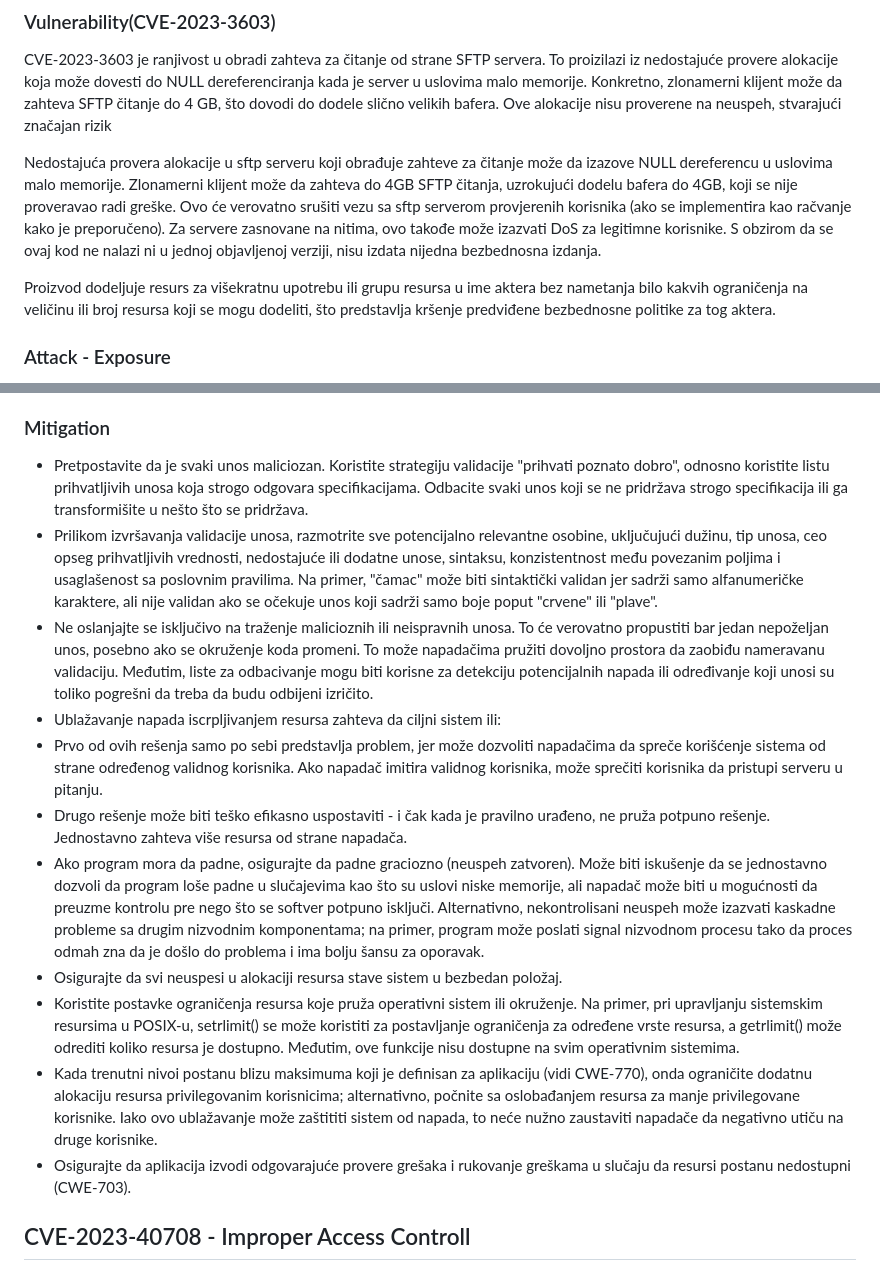
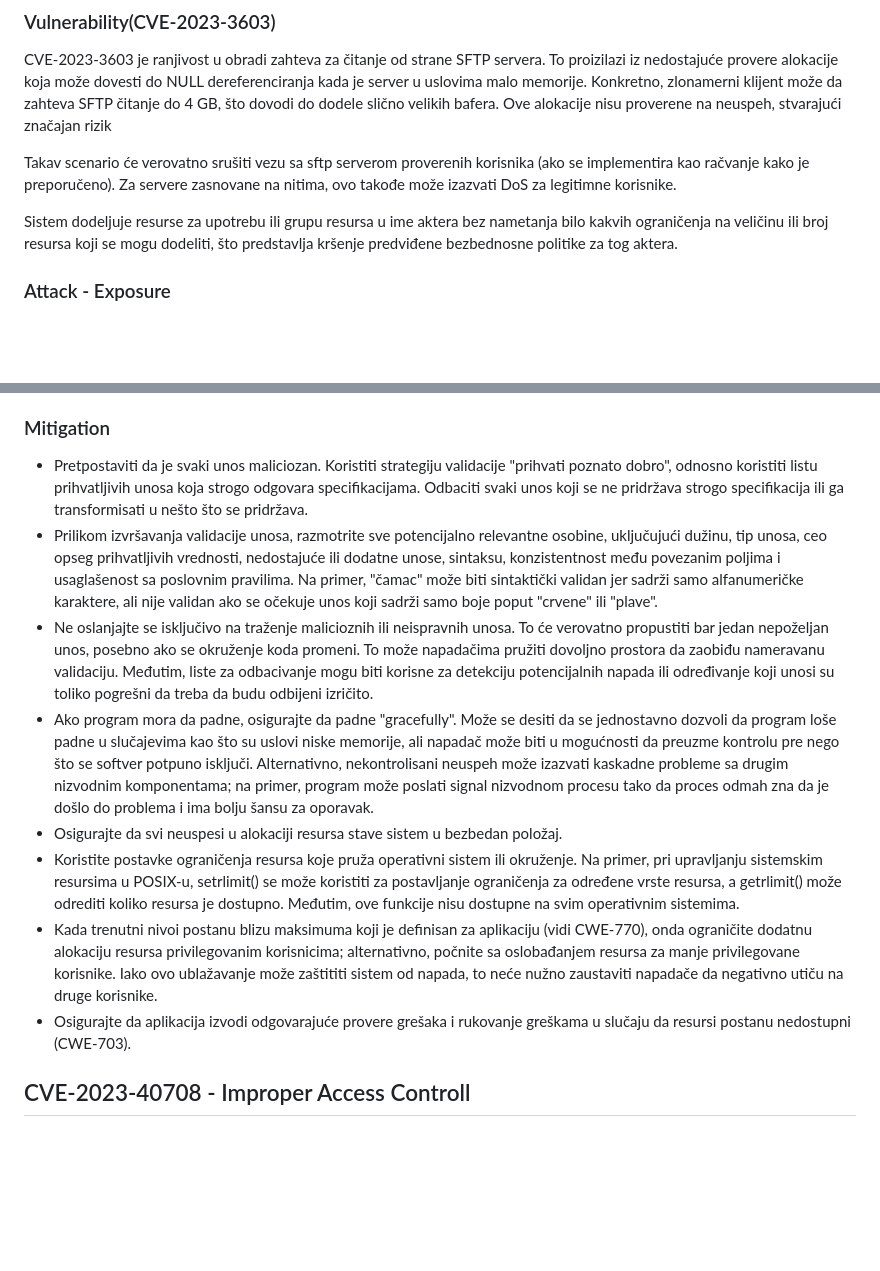
Before and after one commit to mihailoveljic/ZOSS, a Markdown page: EnterpriseSoftver/FTP/FTP.md, 2 parts joined by grey strips. Rendered like a GitHub page; blank space fills up the shorter version.

```diff
--- a/EnterpriseSoftver/FTP/FTP.md
+++ b/EnterpriseSoftver/FTP/FTP.md
@@ -26,10 +26,9 @@ Ranjivosti iscrpljenosti resursa su posebno opasne jer se mogu iskoristiti relat
 ### Vulnerability(CVE-2023-3603)
 CVE-2023-3603 je ranjivost u obradi zahteva za čitanje od strane SFTP servera. To proizilazi iz nedostajuće provere alokacije koja može dovesti do NULL dereferenciranja kada je server u uslovima malo memorije. Konkretno, zlonamerni klijent može da zahteva SFTP čitanje do 4 GB, što dovodi do dodele slično velikih bafera. Ove alokacije nisu proverene na neuspeh, stvarajući značajan rizik
 
-Nedostajuća provera alokacije u sftp serveru koji obrađuje zahteve za čitanje može da izazove NULL dereferencu u uslovima malo memorije. Zlonamerni klijent može da zahteva do 4GB SFTP čitanja, uzrokujući dodelu bafera do 4GB, koji se nije proveravao radi greške. Ovo će verovatno srušiti vezu sa sftp serverom provjerenih korisnika (ako se implementira kao račvanje kako je preporučeno). Za servere zasnovane na nitima, ovo takođe može izazvati DoS za legitimne korisnike.
-S obzirom da se ovaj kod ne nalazi ni u jednoj objavljenoj verziji, nisu izdata nijedna bezbednosna izdanja.
+Takav scenario će verovatno srušiti vezu sa sftp serverom proverenih korisnika (ako se implementira kao račvanje kako je preporučeno). Za servere zasnovane na nitima, ovo takođe može izazvati DoS za legitimne korisnike.
 
-Proizvod dodeljuje resurs za višekratnu upotrebu ili grupu resursa u ime aktera bez nametanja bilo kakvih ograničenja na veličinu ili broj resursa koji se mogu dodeliti, što predstavlja kršenje predviđene bezbednosne politike za tog aktera.
+Sistem dodeljuje resurse za upotrebu ili grupu resursa u ime aktera bez nametanja bilo kakvih ograničenja na veličinu ili broj resursa koji se mogu dodeliti, što predstavlja kršenje predviđene bezbednosne politike za tog aktera.
 
 
 
@@ -41,31 +40,14 @@ Napadači mogu da iskoriste ovu ranjivost tako što brzo prave velike zahteve za
 
 
 ### Mitigation
-- Pretpostavite da je svaki unos maliciozan. Koristite strategiju validacije "prihvati poznato dobro", odnosno koristite listu prihvatljivih unosa koja strogo odgovara specifikacijama. Odbacite svaki unos koji se ne pridržava strogo specifikacija ili ga transformišite u nešto što se pridržava.
+- Pretpostaviti da je svaki unos maliciozan. Koristiti strategiju validacije "prihvati poznato dobro", odnosno koristiti listu prihvatljivih unosa koja strogo odgovara specifikacijama. Odbaciti svaki unos koji se ne pridržava strogo specifikacija ili ga transformisati u nešto što se pridržava.
 - Prilikom izvršavanja validacije unosa, razmotrite sve potencijalno relevantne osobine, uključujući dužinu, tip unosa, ceo opseg prihvatljivih vrednosti, nedostajuće ili dodatne unose, sintaksu, konzistentnost među povezanim poljima i usaglašenost sa poslovnim pravilima. Na primer, "čamac" može biti sintaktički validan jer sadrži samo alfanumeričke karaktere, ali nije validan ako se očekuje unos koji sadrži samo boje poput "crvene" ili "plave".
 - Ne oslanjajte se isključivo na traženje malicioznih ili neispravnih unosa. To će verovatno propustiti bar jedan nepoželjan unos, posebno ako se okruženje koda promeni. To može napadačima pružiti dovoljno prostora da zaobiđu nameravanu validaciju. Međutim, liste za odbacivanje mogu biti korisne za detekciju potencijalnih napada ili određivanje koji unosi su toliko pogrešni da treba da budu odbijeni izričito.
-- Ublažavanje napada iscrpljivanjem resursa zahteva da ciljni sistem ili:
-- Prvo od ovih rešenja samo po sebi predstavlja problem, jer može dozvoliti napadačima da spreče korišćenje sistema od strane određenog validnog korisnika. Ako napadač imitira validnog korisnika, može sprečiti korisnika da pristupi serveru u pitanju.
-- Drugo rešenje može biti teško efikasno uspostaviti - i čak kada je pravilno urađeno, ne pruža potpuno rešenje. Jednostavno zahteva više resursa od strane napadača.
-- Ako program mora da padne, osigurajte da padne graciozno (neuspeh zatvoren). Može biti iskušenje da se jednostavno dozvoli da program loše padne u slučajevima kao što su uslovi niske memorije, ali napadač može biti u mogućnosti da preuzme kontrolu pre nego što se softver potpuno isključi. Alternativno, nekontrolisani neuspeh može izazvati kaskadne probleme sa drugim nizvodnim komponentama; na primer, program može poslati signal nizvodnom procesu tako da proces odmah zna da je došlo do problema i ima bolju šansu za oporavak.
+- Ako program mora da padne, osigurajte da padne "gracefully". Može se desiti da se jednostavno dozvoli da program loše padne u slučajevima kao što su uslovi niske memorije, ali napadač može biti u mogućnosti da preuzme kontrolu pre nego što se softver potpuno isključi. Alternativno, nekontrolisani neuspeh može izazvati kaskadne probleme sa drugim nizvodnim komponentama; na primer, program može poslati signal nizvodnom procesu tako da proces odmah zna da je došlo do problema i ima bolju šansu za oporavak.
 - Osigurajte da svi neuspesi u alokaciji resursa stave sistem u bezbedan položaj.
 - Koristite postavke ograničenja resursa koje pruža operativni sistem ili okruženje. Na primer, pri upravljanju sistemskim resursima u POSIX-u, setrlimit() se može koristiti za postavljanje ograničenja za određene vrste resursa, a getrlimit() može odrediti koliko resursa je dostupno. Međutim, ove funkcije nisu dostupne na svim operativnim sistemima.
 - Kada trenutni nivoi postanu blizu maksimuma koji je definisan za aplikaciju (vidi CWE-770), onda ograničite dodatnu alokaciju resursa privilegovanim korisnicima; alternativno, počnite sa oslobađanjem resursa za manje privilegovane korisnike. Iako ovo ublažavanje može zaštititi sistem od napada, to neće nužno zaustaviti napadače da negativno utiču na druge korisnike.
 - Osigurajte da aplikacija izvodi odgovarajuće provere grešaka i rukovanje greškama u slučaju da resursi postanu nedostupni (CWE-703).
-
-
-
-
-
-
-
-
-
-
-
-
-
-
 
 
 
```
Also changed, not shown: other parts of EnterpriseSoftver/FTP/FTP.md (+13 -30 lines), EnterpriseSoftver/Angular/Angular.md (+6 -6 lines).
